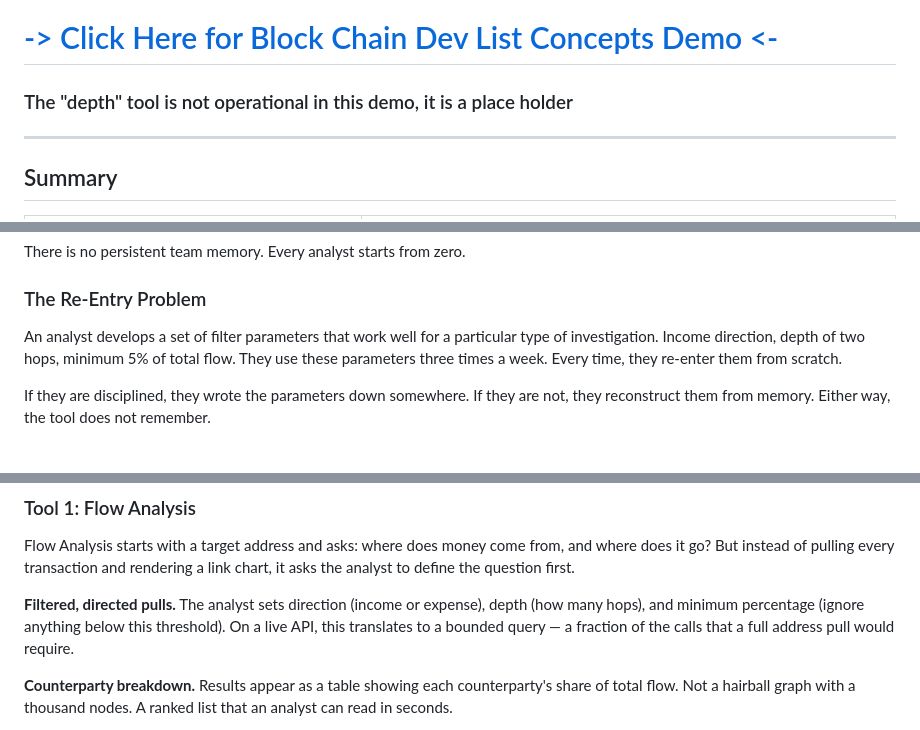
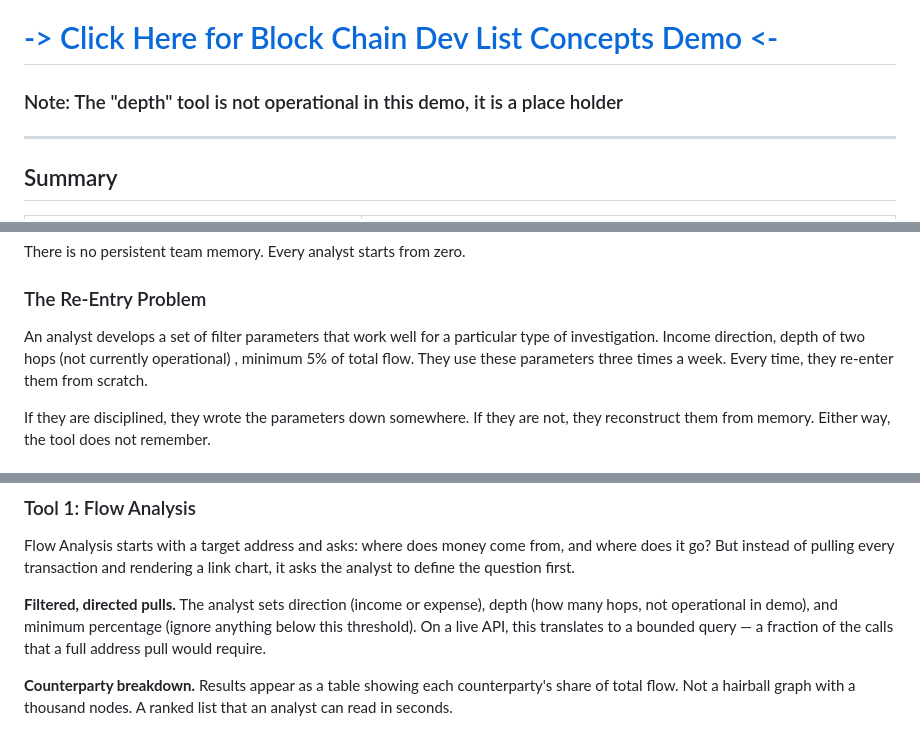
Before and after one commit to OpenResearchCommunicationSystem/Proof_Of_Concept-BlockChain-DevList-Tools, a Markdown page: README.md, 3 parts joined by grey strips. GitHub-like rendering.

```diff
--- a/README.md
+++ b/README.md
@@ -1,7 +1,7 @@
 
 # [-> Click Here for Block Chain Dev List Concepts Demo <-](https://openresearchcommunicationsystem.github.io/Proof_Of_Concept-BlockChain-DevList-Tools/)
 
-### The "depth" tool is not operational in this demo, it is a place holder
+### Note: The "depth" tool is not operational in this demo, it is a place holder
 
 ---
 
@@ -52,7 +52,7 @@ There is no persistent team memory. Every analyst starts from zero.
 
 ### The Re-Entry Problem
 
-An analyst develops a set of filter parameters that work well for a particular type of investigation. Income direction, depth of two hops, minimum 5% of total flow. They use these parameters three times a week. Every time, they re-enter them from scratch.
+An analyst develops a set of filter parameters that work well for a particular type of investigation. Income direction, depth of two hops (not currently operational) , minimum 5% of total flow. They use these parameters three times a week. Every time, they re-enter them from scratch.
 
 If they are disciplined, they wrote the parameters down somewhere. If they are not, they reconstruct them from memory. Either way, the tool does not remember.
 
@@ -90,7 +90,7 @@ Every feature in these proof-of-concept tools expresses one idea:
 
 Flow Analysis starts with a target address and asks: where does money come from, and where does it go? But instead of pulling every transaction and rendering a link chart, it asks the analyst to define the question first.
 
-**Filtered, directed pulls.** The analyst sets direction (income or expense), depth (how many hops), and minimum percentage (ignore anything below this threshold). On a live API, this translates to a bounded query — a fraction of the calls that a full address pull would require.
+**Filtered, directed pulls.** The analyst sets direction (income or expense), depth (how many hops, not operational in demo), and minimum percentage (ignore anything below this threshold). On a live API, this translates to a bounded query — a fraction of the calls that a full address pull would require.
 
 **Counterparty breakdown.** Results appear as a table showing each counterparty's share of total flow. Not a hairball graph with a thousand nodes. A ranked list that an analyst can read in seconds.
 
```
Also changed, not shown: other parts of README.md (+1 -1 lines).
